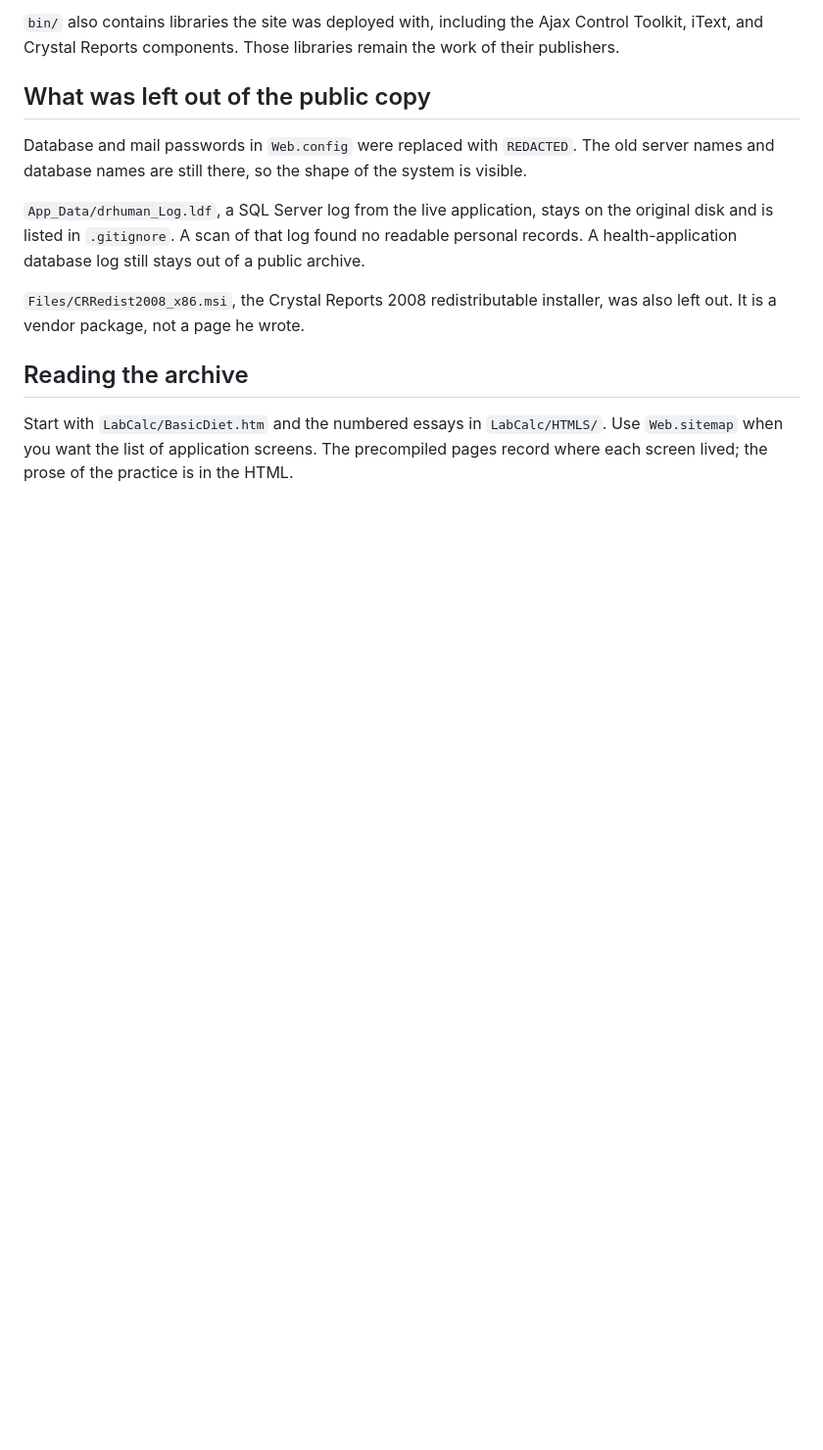
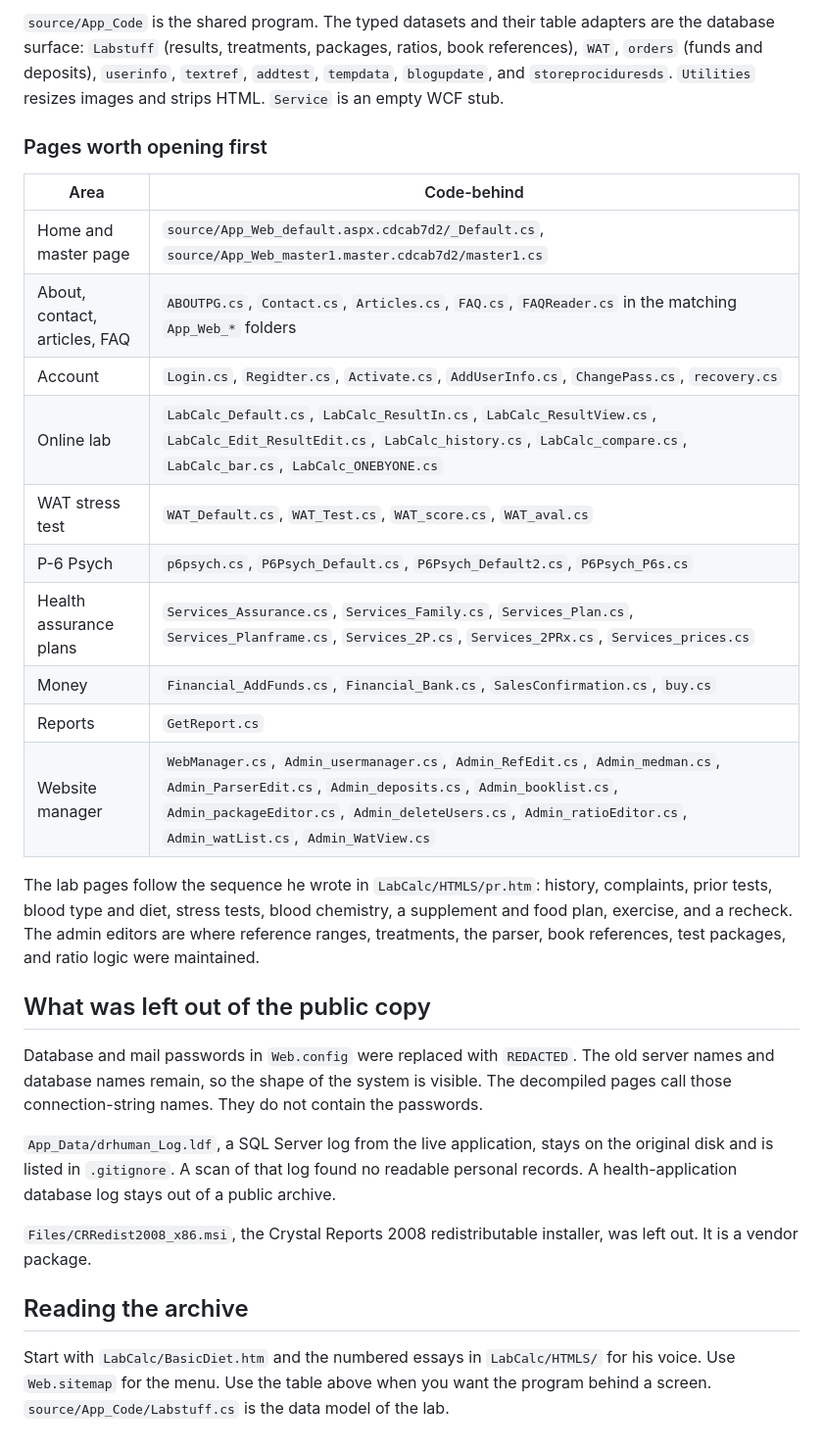
Before and after one commit to sorob/drhumanoilchange, a Markdown page: README.md, the part around one of its changes. Shown at 98% size. Rendered like a GitHub page; blank space fills up the shorter version.

```diff
--- a/README.md
+++ b/README.md
@@ -50,14 +51,31 @@ The site expected SQL Server, ASP.NET membership, Crystal Reports, and PayPal co
 
-`bin/` also contains libraries the site was deployed with, including the Ajax Control Toolkit, iText, and Crystal Reports components. Those libraries remain the work of their publishers.
+`source/App_Code` is the shared program. The typed datasets and their table adapters are the database surface: `Labstuff` (results, treatments, packages, ratios, book references), `WAT`, `orders` (funds and deposits), `userinfo`, `textref`, `addtest`, `tempdata`, `blogupdate`, and `storeprociduresds`. `Utilities` resizes images and strips HTML. `Service` is an empty WCF stub.
+
+### Pages worth opening first
+
+| Area | Code-behind |
+| --- | --- |
+| Home and master page | `source/App_Web_default.aspx.cdcab7d2/_Default.cs`, `source/App_Web_master1.master.cdcab7d2/master1.cs` |
+| About, contact, articles, FAQ | `ABOUTPG.cs`, `Contact.cs`, `Articles.cs`, `FAQ.cs`, `FAQReader.cs` in the matching `App_Web_*` folders |
+| Account | `Login.cs`, `Regidter.cs`, `Activate.cs`, `AddUserInfo.cs`, `ChangePass.cs`, `recovery.cs` |
+| Online lab | `LabCalc_Default.cs`, `LabCalc_ResultIn.cs`, `LabCalc_ResultView.cs`, `LabCalc_Edit_ResultEdit.cs`, `LabCalc_history.cs`, `LabCalc_compare.cs`, `LabCalc_bar.cs`, `LabCalc_ONEBYONE.cs` |
+| WAT stress test | `WAT_Default.cs`, `WAT_Test.cs`, `WAT_score.cs`, `WAT_aval.cs` |
+| P-6 Psych | `p6psych.cs`, `P6Psych_Default.cs`, `P6Psych_Default2.cs`, `P6Psych_P6s.cs` |
+| Health assurance plans | `Services_Assurance.cs`, `Services_Family.cs`, `Services_Plan.cs`, `Services_Planframe.cs`, `Services_2P.cs`, `Services_2PRx.cs`, `Services_prices.cs` |
+| Money | `Financial_AddFunds.cs`, `Financial_Bank.cs`, `SalesConfirmation.cs`, `buy.cs` |
+| Reports | `GetReport.cs` |
+| Website manager | `WebManager.cs`, `Admin_usermanager.cs`, `Admin_RefEdit.cs`, `Admin_medman.cs`, `Admin_ParserEdit.cs`, `Admin_deposits.cs`, `Admin_booklist.cs`, `Admin_packageEditor.cs`, `Admin_deleteUsers.cs`, `Admin_ratioEditor.cs`, `Admin_watList.cs`, `Admin_WatView.cs` |
+
+The lab pages follow the sequence he wrote in `LabCalc/HTMLS/pr.htm`: history, complaints, prior tests, blood type and diet, stress tests, blood chemistry, a supplement and food plan, exercise, and a recheck. The admin editors are where reference ranges, treatments, the parser, book references, test packages, and ratio logic were maintained.
 
 ## What was left out of the public copy
 
-Database and mail passwords in `Web.config` were replaced with `REDACTED`. The old server names and database names are still there, so the shape of the system is visible.
+Database and mail passwords in `Web.config` were replaced with `REDACTED`. The old server names and database names remain, so the shape of the system is visible. The decompiled pages call those connection-string names. They do not contain the passwords.
 
-`App_Data/drhuman_Log.ldf`, a SQL Server log from the live application, stays on the original disk and is listed in `.gitignore`. A scan of that log found no readable personal records. A health-application database log still stays out of a public archive.
+`App_Data/drhuman_Log.ldf`, a SQL Server log from the live application, stays on the original disk and is listed in `.gitignore`. A scan of that log found no readable personal records. A health-application database log stays out of a public archive.
 
-`Files/CRRedist2008_x86.msi`, the Crystal Reports 2008 redistributable installer, was also left out. It is a vendor package, not a page he wrote.
+`Files/CRRedist2008_x86.msi`, the Crystal Reports 2008 redistributable installer, was left out. It is a vendor package.
 
 ## Reading the archive
 
-Start with `LabCalc/BasicDiet.htm` and the numbered essays in `LabCalc/HTMLS/`. Use `Web.sitemap` when you want the list of application screens. The precompiled pages record where each screen lived; the prose of the practice is in the HTML.
+Start with `LabCalc/BasicDiet.htm` and the numbered essays in `LabCalc/HTMLS/` for his voice. Use `Web.sitemap` for the menu. Use the table above when you want the program behind a screen. `source/App_Code/Labstuff.cs` is the data model of the lab.
```
Also changed, not shown: other parts of README.md (+20 -19 lines).
